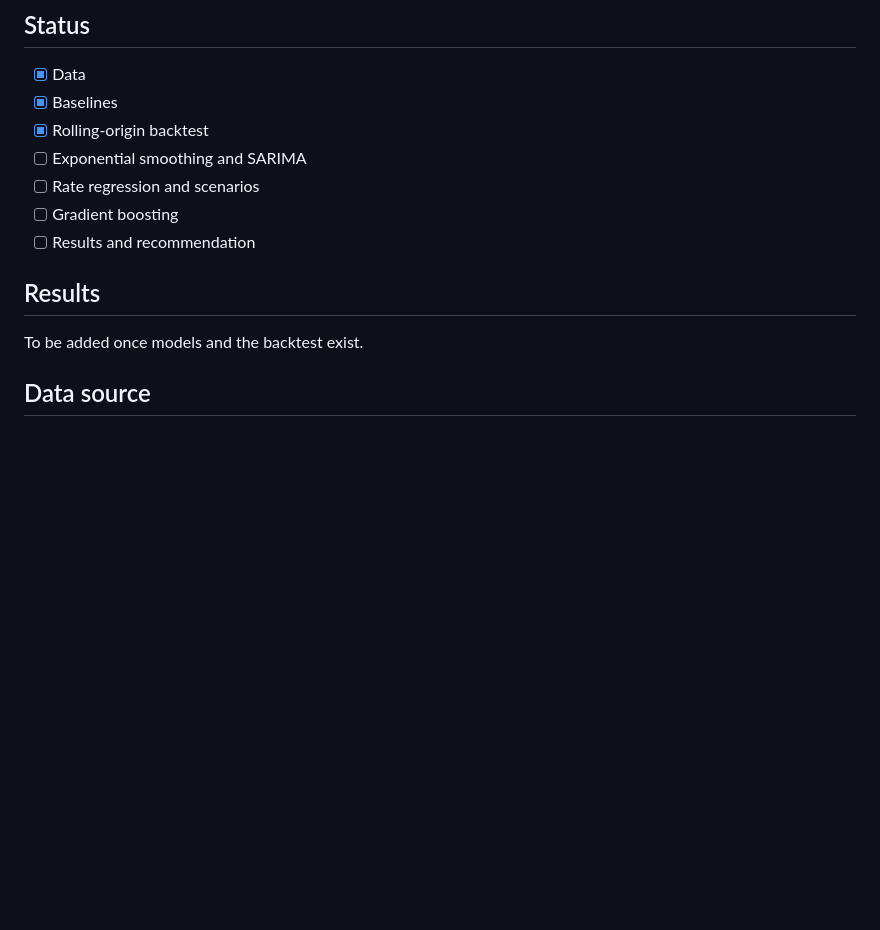
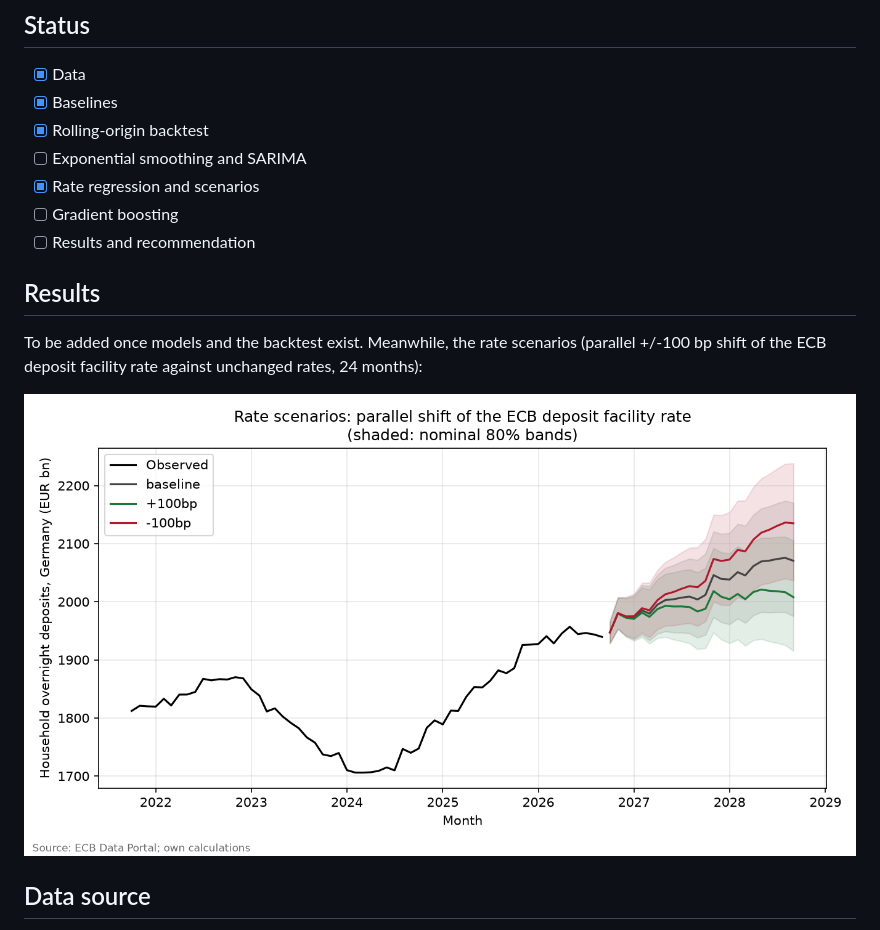
Before and after one commit to joscha-hillienhoff/deposit-forecasting, a Markdown page: README.md, the part around the change. Rendered like a GitHub page; pictures changed too: docs/figures/rate_scenarios.png (added); blank space fills up the shorter version.

Commit message:
feat: add rate-spread regression and rate scenarios

```diff
--- a/README.md
+++ b/README.md
@@ -40,13 +40,16 @@ uv run pytest                            # offline tests
 - [x] Baselines
 - [x] Rolling-origin backtest
 - [ ] Exponential smoothing and SARIMA
-- [ ] Rate regression and scenarios
+- [x] Rate regression and scenarios
 - [ ] Gradient boosting
 - [ ] Results and recommendation
 
 ## Results
 
-To be added once models and the backtest exist.
+To be added once models and the backtest exist. Meanwhile, the rate scenarios (parallel +/-100 bp
+shift of the ECB deposit facility rate against unchanged rates, 24 months):
+
+![Deposit scenarios for +100 bp and -100 bp rate shocks](docs/figures/rate_scenarios.png)
 
 ## Data source
 
```
Also changed, not shown: docs/methodology.md (+75 -0 lines), 7 other files.
